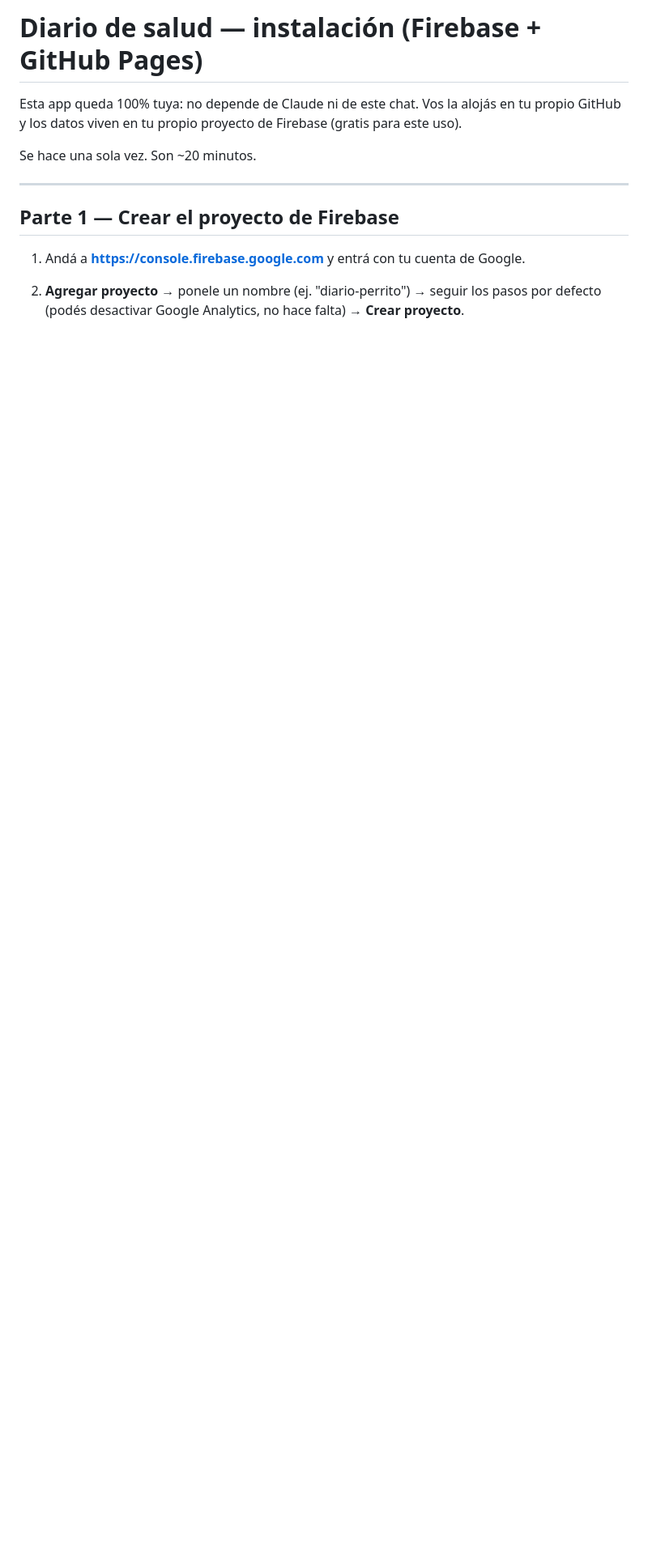
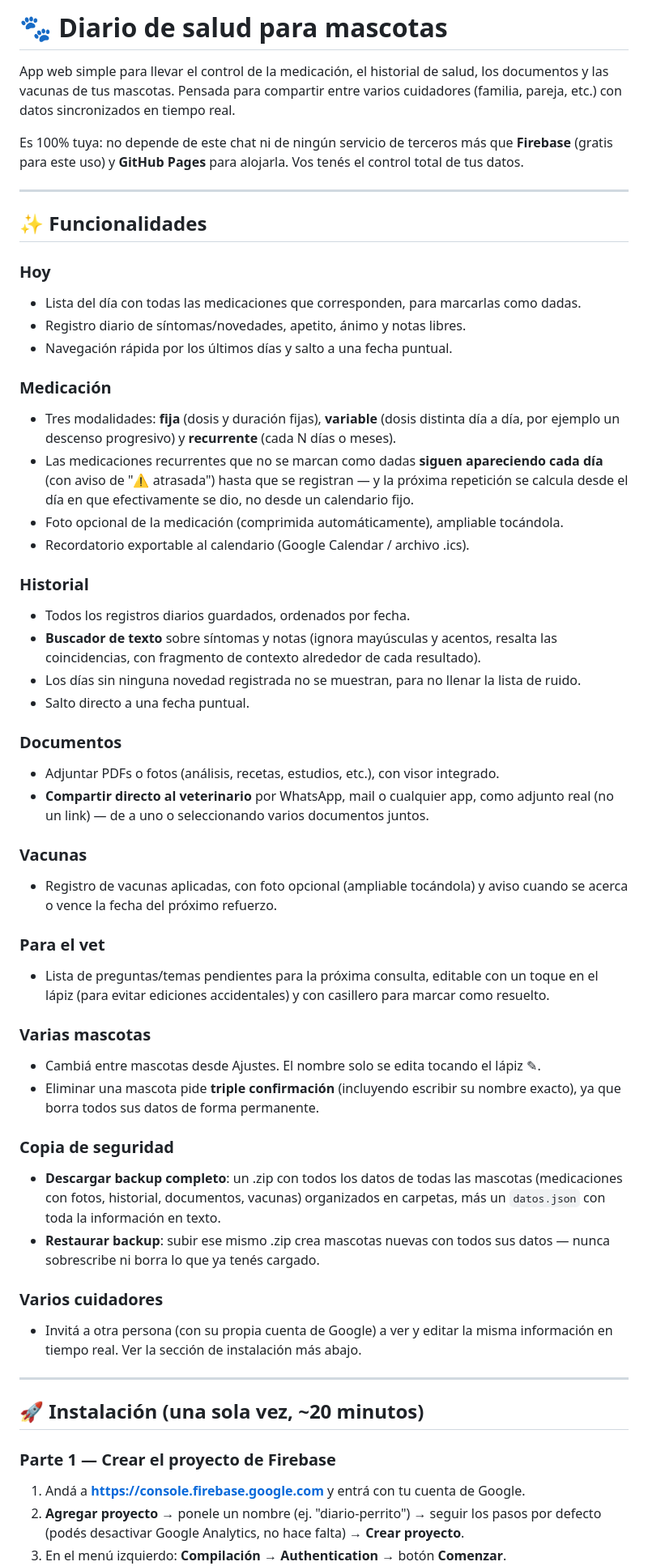
Before and after one commit to GentlestFrog/petmeds, a Markdown page: README.md, the part around one of its changes. Shown at 81% size. GitHub-like rendering; blank space fills up the shorter version.

```diff
--- a/README.md
+++ b/README.md
@@ -1,12 +1,70 @@
-# Diario de salud — instalación (Firebase + GitHub Pages)
+# 🐾 Diario de salud para mascotas
 
-Esta app queda 100% tuya: no depende de Claude ni de este chat. Vos la alojás en tu
-propio GitHub y los datos viven en tu propio proyecto de Firebase (gratis para este uso).
+App web simple para llevar el control de la medicación, el historial de salud, los documentos
+y las vacunas de tus mascotas. Pensada para compartir entre varios cuidadores (familia,
+pareja, etc.) con datos sincronizados en tiempo real.
 
-Se hace una sola vez. Son ~20 minutos.
+Es 100% tuya: no depende de este chat ni de ningún servicio de terceros más que **Firebase**
+(gratis para este uso) y **GitHub Pages** para alojarla. Vos tenés el control total de tus datos.
 
 ---
 
-## Parte 1 — Crear el proyecto de Firebase
+## ✨ Funcionalidades
+
+### Hoy
+- Lista del día con todas las medicaciones que corresponden, para marcarlas como dadas.
+- Registro diario de síntomas/novedades, apetito, ánimo y notas libres.
+- Navegación rápida por los últimos días y salto a una fecha puntual.
+
+### Medicación
+- Tres modalidades: **fija** (dosis y duración fijas), **variable** (dosis distinta día a
+  día, por ejemplo un descenso progresivo) y **recurrente** (cada N días o meses).
+- Las medicaciones recurrentes que no se marcan como dadas **siguen apareciendo cada día**
+  (con aviso de "⚠️ atrasada") hasta que se registran — y la próxima repetición se calcula
+  desde el día en que efectivamente se dio, no desde un calendario fijo.
+- Foto opcional de la medicación (comprimida automáticamente), ampliable tocándola.
+- Recordatorio exportable al calendario (Google Calendar / archivo .ics).
+
+### Historial
+- Todos los registros diarios guardados, ordenados por fecha.
+- **Buscador de texto** sobre síntomas y notas (ignora mayúsculas y acentos, resalta las
+  coincidencias, con fragmento de contexto alrededor de cada resultado).
+- Los días sin ninguna novedad registrada no se muestran, para no llenar la lista de ruido.
+- Salto directo a una fecha puntual.
+
+### Documentos
+- Adjuntar PDFs o fotos (análisis, recetas, estudios, etc.), con visor integrado.
+- **Compartir directo al veterinario** por WhatsApp, mail o cualquier app, como adjunto real
+  (no un link) — de a uno o seleccionando varios documentos juntos.
+
+### Vacunas
+- Registro de vacunas aplicadas, con foto opcional (ampliable tocándola) y aviso cuando
+  se acerca o vence la fecha del próximo refuerzo.
+
+### Para el vet
+- Lista de preguntas/temas pendientes para la próxima consulta, editable con un toque en
+  el lápiz (para evitar ediciones accidentales) y con casillero para marcar como resuelto.
+
+### Varias mascotas
+- Cambiá entre mascotas desde Ajustes. El nombre solo se edita tocando el lápiz ✎.
+- Eliminar una mascota pide **triple confirmación** (incluyendo escribir su nombre exacto),
+  ya que borra todos sus datos de forma permanente.
+
+### Copia de seguridad
+- **Descargar backup completo**: un .zip con todos los datos de todas las mascotas
+  (medicaciones con fotos, historial, documentos, vacunas) organizados en carpetas, más
+  un `datos.json` con toda la información en texto.
+- **Restaurar backup**: subir ese mismo .zip crea mascotas nuevas con todos sus datos —
+  nunca sobrescribe ni borra lo que ya tenés cargado.
+
+### Varios cuidadores
+- Invitá a otra persona (con su propia cuenta de Google) a ver y editar la misma
+  información en tiempo real. Ver la sección de instalación más abajo.
+
+---
+
+## 🚀 Instalación (una sola vez, ~20 minutos)
+
+### Parte 1 — Crear el proyecto de Firebase
 
 1. Andá a **https://console.firebase.google.com** y entrá con tu cuenta de Google.
```
Also changed, not shown: other parts of README.md (+14 -27 lines).
